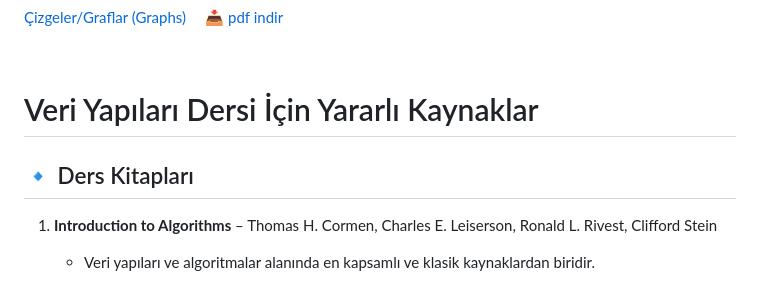
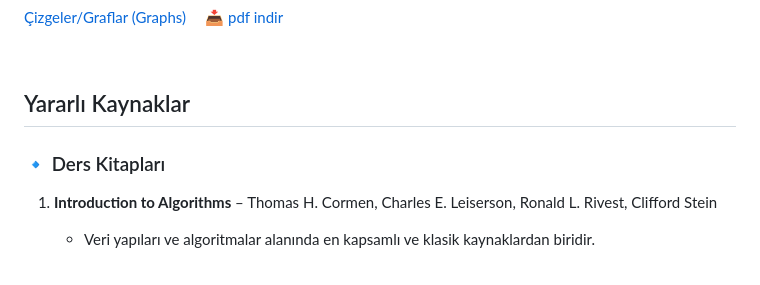
Before and after one commit to htemiz/Lectures, a Markdown page: Veri-Yapilari/readme.md, the part around one of its changes. Rendered like a GitHub page.

Commit message:
Update headings in readme.md for consistency

```diff
--- a/Veri-Yapilari/readme.md
+++ b/Veri-Yapilari/readme.md
@@ -32,9 +32,9 @@ Python programlama ve Sınıflar (Classes) konusu için [Python Programlama Kita
 
 &nbsp;
 
-# Veri Yapıları Dersi İçin Yararlı Kaynaklar
+## Yararlı Kaynaklar
 
-## 🔹 Ders Kitapları
+### 🔹 Ders Kitapları
 
 1. **Introduction to Algorithms** – Thomas H. Cormen, Charles E. Leiserson, Ronald L. Rivest, Clifford Stein
    - Veri yapıları ve algoritmalar alanında en kapsamlı ve klasik kaynaklardan biridir.
```
Also changed, not shown: other parts of Veri-Yapilari/readme.md (+7 -7 lines).
